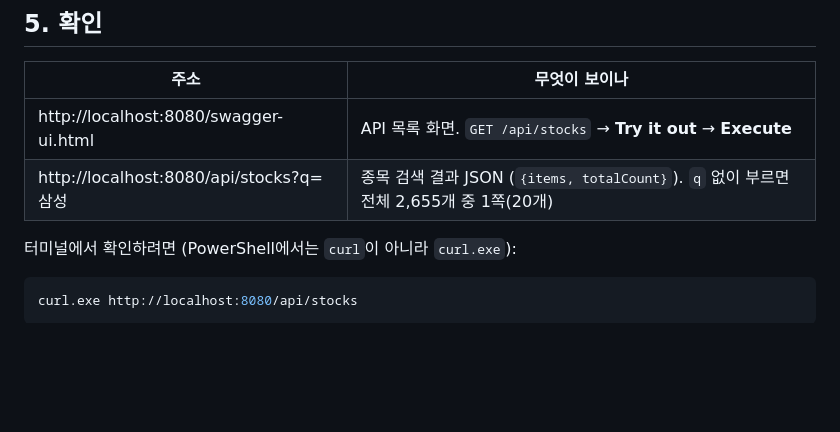
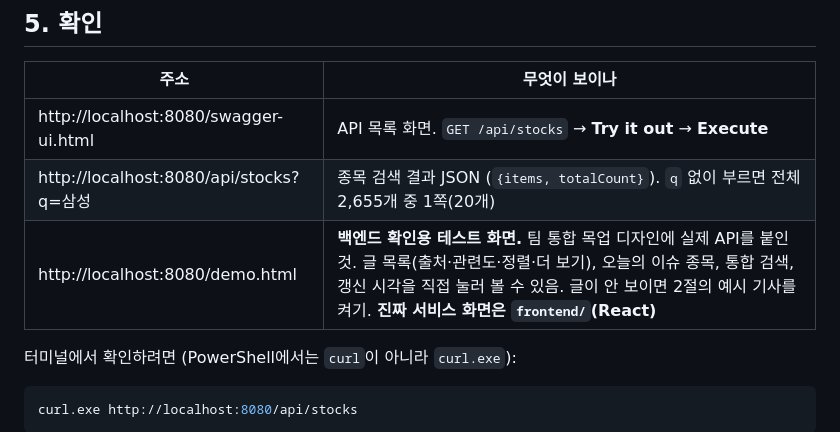
Before and after one commit to hk-finance-team2/stock-news-matching, a Markdown page: docs/setup.md, the part around the change. GitHub-like rendering; blank space fills up the shorter version.

```diff
--- a/docs/setup.md
+++ b/docs/setup.md
@@ -176,6 +176,7 @@ cd backend
 |---|---|
 | http://localhost:8080/swagger-ui.html | API 목록 화면. `GET /api/stocks` → **Try it out** → **Execute** |
 | http://localhost:8080/api/stocks?q=삼성 | 종목 검색 결과 JSON (`{items, totalCount}`). `q` 없이 부르면 전체 2,655개 중 1쪽(20개) |
+| http://localhost:8080/demo.html | **백엔드 확인용 테스트 화면.** 팀 통합 목업 디자인에 실제 API를 붙인 것. 글 목록(출처·관련도·정렬·더 보기), 오늘의 이슈 종목, 통합 검색, 갱신 시각을 직접 눌러 볼 수 있음. 글이 안 보이면 2절의 예시 기사를 켜기. **진짜 서비스 화면은 `frontend/`(React)** |
 
 터미널에서 확인하려면 (PowerShell에서는 `curl`이 아니라 `curl.exe`):
 
```
Also changed, not shown: docs/decisions.md (+16 -0 lines).
